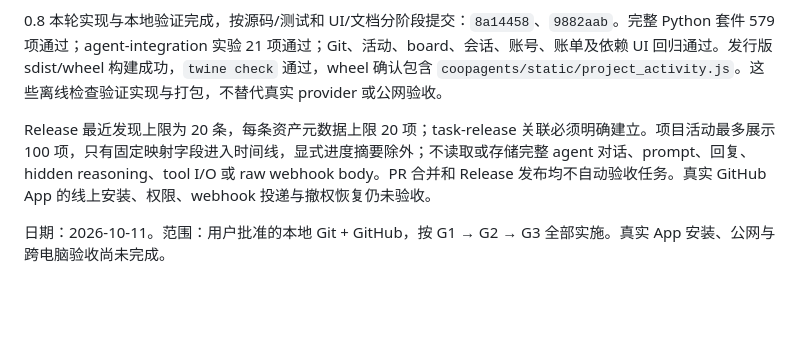
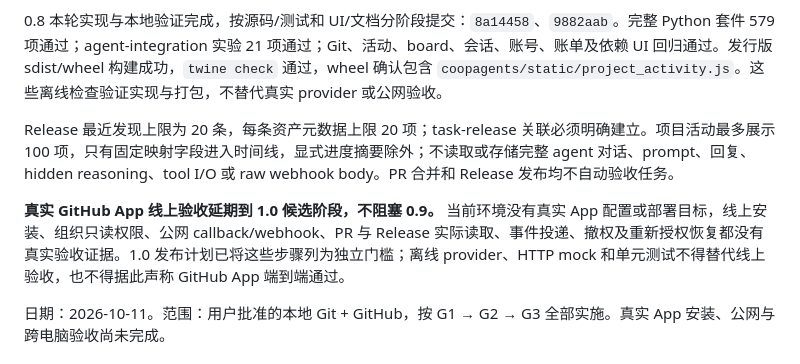
Before and after one commit to Weichenleeeee123/coopagents, a Markdown page: docs/git-integration-report.md, the part around the change. Rendered like a GitHub page; blank space fills up the shorter version.

```diff
--- a/docs/git-integration-report.md
+++ b/docs/git-integration-report.md
@@ -6,7 +6,9 @@
 
 0.8 本轮实现与本地验证完成，按源码/测试和 UI/文档分阶段提交：`8a14458`、`9882aab`。完整 Python 套件 579 项通过；agent-integration 实验 21 项通过；Git、活动、board、会话、账号、账单及依赖 UI 回归通过。发行版 sdist/wheel 构建成功，`twine check` 通过，wheel 确认包含 `coopagents/static/project_activity.js`。这些离线检查验证实现与打包，不替代真实 provider 或公网验收。
 
-Release 最近发现上限为 20 条，每条资产元数据上限 20 项；task-release 关联必须明确建立。项目活动最多展示 100 项，只有固定映射字段进入时间线，显式进度摘要除外；不读取或存储完整 agent 对话、prompt、回复、hidden reasoning、tool I/O 或 raw webhook body。PR 合并和 Release 发布均不自动验收任务。真实 GitHub App 的线上安装、权限、webhook 投递与撤权恢复仍未验收。
+Release 最近发现上限为 20 条，每条资产元数据上限 20 项；task-release 关联必须明确建立。项目活动最多展示 100 项，只有固定映射字段进入时间线，显式进度摘要除外；不读取或存储完整 agent 对话、prompt、回复、hidden reasoning、tool I/O 或 raw webhook body。PR 合并和 Release 发布均不自动验收任务。
+
+**真实 GitHub App 线上验收延期到 1.0 候选阶段，不阻塞 0.9。** 当前环境没有真实 App 配置或部署目标，线上安装、组织只读权限、公网 callback/webhook、PR 与 Release 实际读取、事件投递、撤权及重新授权恢复都没有真实验收证据。1.0 发布计划已将这些步骤列为独立门槛；离线 provider、HTTP mock 和单元测试不得替代线上验收，也不得据此声称 GitHub App 端到端通过。
 
 日期：2026-10-11。范围：用户批准的本地 Git + GitHub，按 G1 → G2 → G3 全部实施。真实 App 安装、公网与跨电脑验收尚未完成。
 
```
Also changed, not shown: docs/product-1.0-design.md (+1 -0 lines), docs/release-1.0-plan.md (+3 -1 lines).
